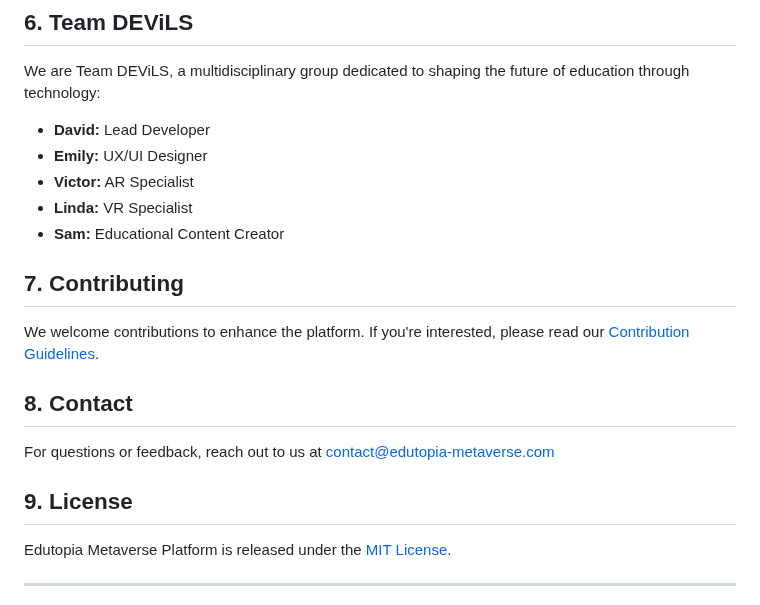
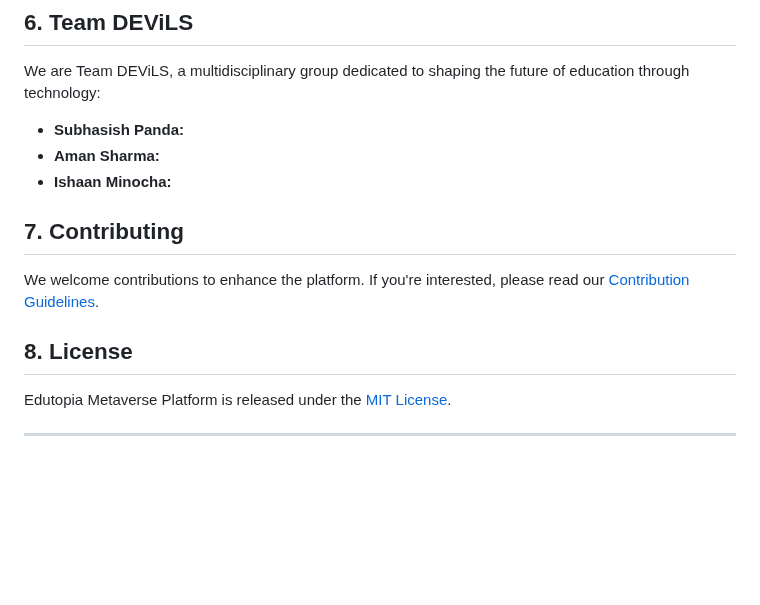
Before and after one commit to Subhasish225/edutopiavihaan, a Markdown page: README.md, the part around the change. Rendered like a GitHub page; blank space fills up the shorter version.

```diff
--- a/README.md
+++ b/README.md
@@ -57,21 +57,15 @@ Our platform leverages the following technologies:
 
 We are Team DEViLS, a multidisciplinary group dedicated to shaping the future of education through technology:
 
-- **David:** Lead Developer
-- **Emily:** UX/UI Designer
-- **Victor:** AR Specialist
-- **Linda:** VR Specialist
-- **Sam:** Educational Content Creator
+- **Subhasish Panda:**
+- **Aman Sharma:**
+- **Ishaan Minocha:**
 
 ## 7. Contributing
 
 We welcome contributions to enhance the platform. If you're interested, please read our [Contribution Guidelines](CONTRIBUTING.md).
 
-## 8. Contact
-
-For questions or feedback, reach out to us at contact@edutopia-metaverse.com
-
-## 9. License
+## 8. License
 
 Edutopia Metaverse Platform is released under the [MIT License](LICENSE).
 
```
